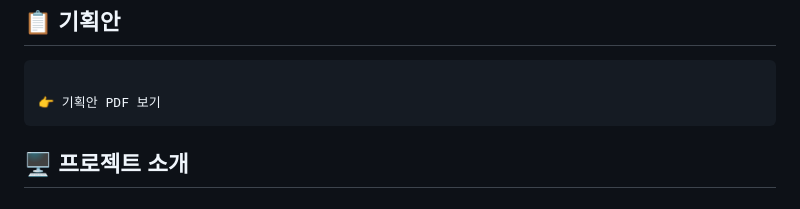
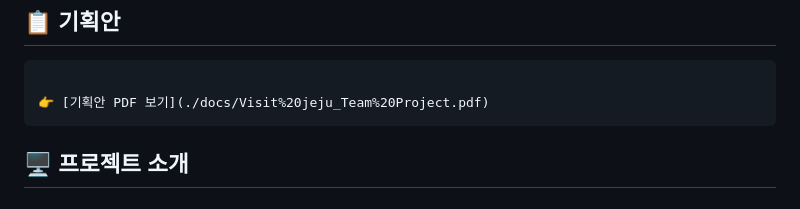
Before and after one commit to Jeong-Yujin-web/Jeju_Responsive_web, a Markdown page: README.md, the part around the change. GitHub-like rendering.

````diff
--- a/README.md
+++ b/README.md
@@ -9,7 +9,7 @@
 ## 📋 기획안
 ```text기획서 프로젝트의 기획 배경과 요구사항은 아래 문서에서 확인할 수 있습니다.
 
-👉 기획안 PDF 보기
+👉 [기획안 PDF 보기](./docs/Visit%20jeju_Team%20Project.pdf)
 ```
 
 ## 🖥️ 프로젝트 소개
````
